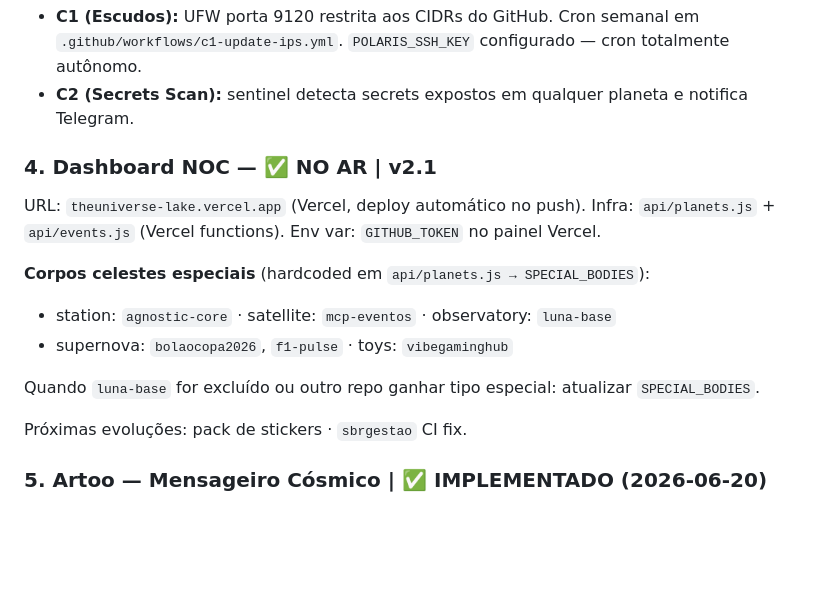
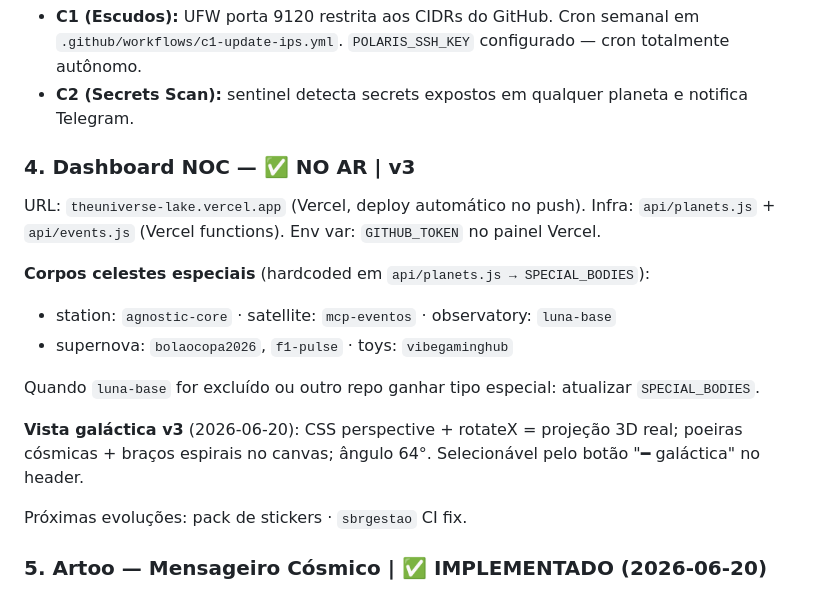
Before and after one commit to paulinett1508-dev/theuniverse, a Markdown page: ESTADO.md, the part around the change. Drawn GitHub-style; blank space fills up the shorter version.

```diff
--- a/ESTADO.md
+++ b/ESTADO.md
@@ -134,7 +134,7 @@ Para adicionar novo repo ao universo: `python scripts/setup-webhooks.py` após c
 - **C1 (Escudos):** UFW porta 9120 restrita aos CIDRs do GitHub. Cron semanal em `.github/workflows/c1-update-ips.yml`. `POLARIS_SSH_KEY` configurado — cron totalmente autônomo.
 - **C2 (Secrets Scan):** sentinel detecta secrets expostos em qualquer planeta e notifica Telegram.
 
-### 4. Dashboard NOC — ✅ NO AR | v2.1
+### 4. Dashboard NOC — ✅ NO AR | v3
 
 URL: `theuniverse-lake.vercel.app` (Vercel, deploy automático no push).
 Infra: `api/planets.js` + `api/events.js` (Vercel functions). Env var: `GITHUB_TOKEN` no painel Vercel.
@@ -144,6 +144,8 @@ Infra: `api/planets.js` + `api/events.js` (Vercel functions). Env var: `GITHUB_T
 - supernova: `bolaocopa2026`, `f1-pulse` · toys: `vibegaminghub`
 
 Quando `luna-base` for excluído ou outro repo ganhar tipo especial: atualizar `SPECIAL_BODIES`.
+
+**Vista galáctica v3** (2026-06-20): CSS perspective + rotateX = projeção 3D real; poeiras cósmicas + braços espirais no canvas; ângulo 64°. Selecionável pelo botão "━ galáctica" no header.
 
 Próximas evoluções: pack de stickers · `sbrgestao` CI fix.
 
```
Also changed, not shown: CHANGELOG.md (+9 -0 lines).
